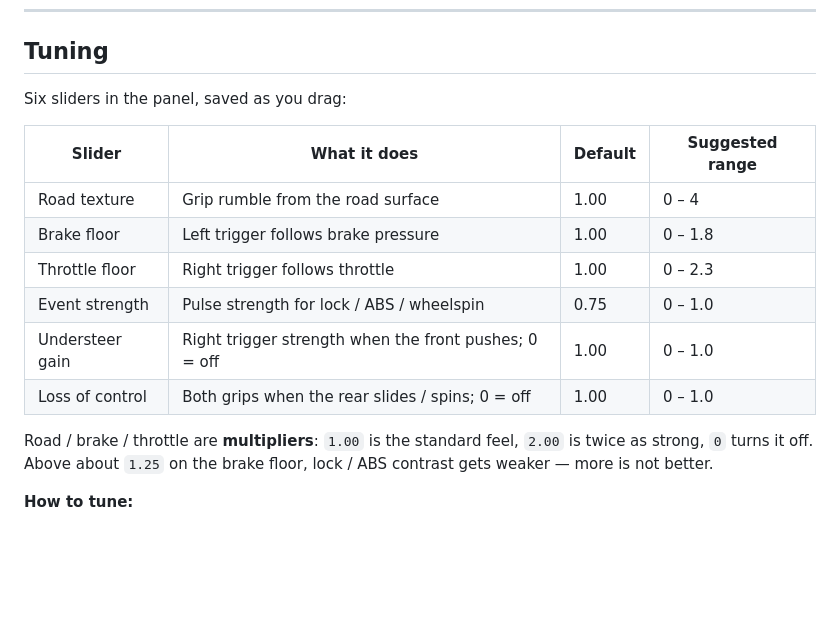
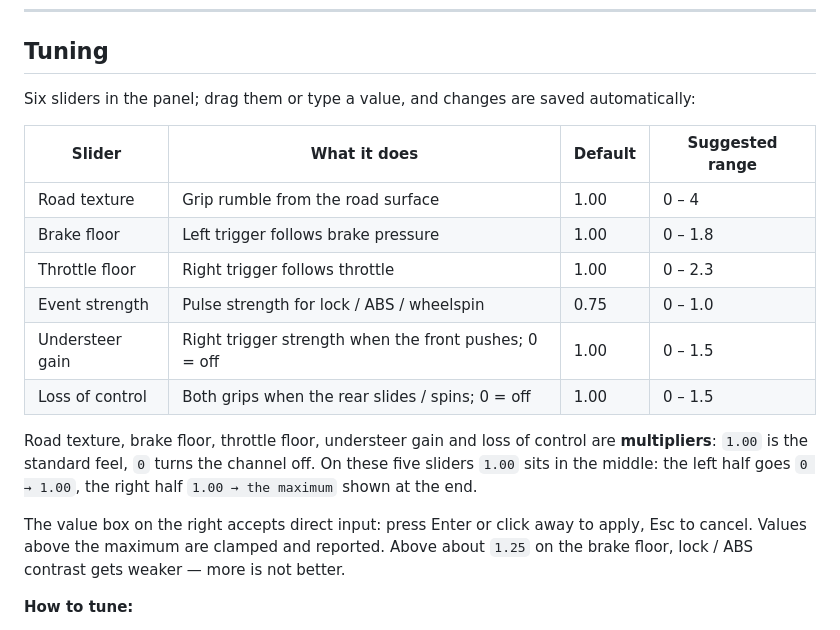
Before and after one commit to T51hway/acc-trigger-haptics, a Markdown page: README.md, the part around one of its changes. Drawn GitHub-style; blank space fills up the shorter version.

```diff
--- a/README.md
+++ b/README.md
@@ -216,7 +216,7 @@ The log contains only runtime status and local paths, no account credentials.
 
 ## Tuning
 
-Six sliders in the panel, saved as you drag:
+Six sliders in the panel; drag them or type a value, and changes are saved automatically:
 
 | Slider | What it does | Default | Suggested range |
 | --- | --- | --- | --- |
@@ -224,12 +224,17 @@ Six sliders in the panel, saved as you drag:
 | Brake floor | Left trigger follows brake pressure | 1.00 | 0 – 1.8 |
 | Throttle floor | Right trigger follows throttle | 1.00 | 0 – 2.3 |
 | Event strength | Pulse strength for lock / ABS / wheelspin | 0.75 | 0 – 1.0 |
-| Understeer gain | Right trigger strength when the front pushes; 0 = off | 1.00 | 0 – 1.0 |
-| Loss of control | Both grips when the rear slides / spins; 0 = off | 1.00 | 0 – 1.0 |
+| Understeer gain | Right trigger strength when the front pushes; 0 = off | 1.00 | 0 – 1.5 |
+| Loss of control | Both grips when the rear slides / spins; 0 = off | 1.00 | 0 – 1.5 |
 
-Road / brake / throttle are **multipliers**: `1.00` is the standard feel, `2.00` is
-twice as strong, `0` turns it off. Above about `1.25` on the brake floor, lock / ABS
-contrast gets weaker — more is not better.
+Road texture, brake floor, throttle floor, understeer gain and loss of control are
+**multipliers**: `1.00` is the standard feel, `0` turns the channel off. On these five
+sliders `1.00` sits in the middle: the left half goes `0 → 1.00`, the right half
+`1.00 → the maximum` shown at the end.
+
+The value box on the right accepts direct input: press Enter or click away to apply,
+Esc to cancel. Values above the maximum are clamped and reported.
+Above about `1.25` on the brake floor, lock / ABS contrast gets weaker — more is not better.
 
 **How to tune:**
 
```
Also changed, not shown: other parts of README.md (+1 -1 lines), README.zh-CN.md (+9 -5 lines), docs/panel-idle.en.png, docs/panel-idle.png, docs/panel.en.png, docs/panel.png, 4 other files.
